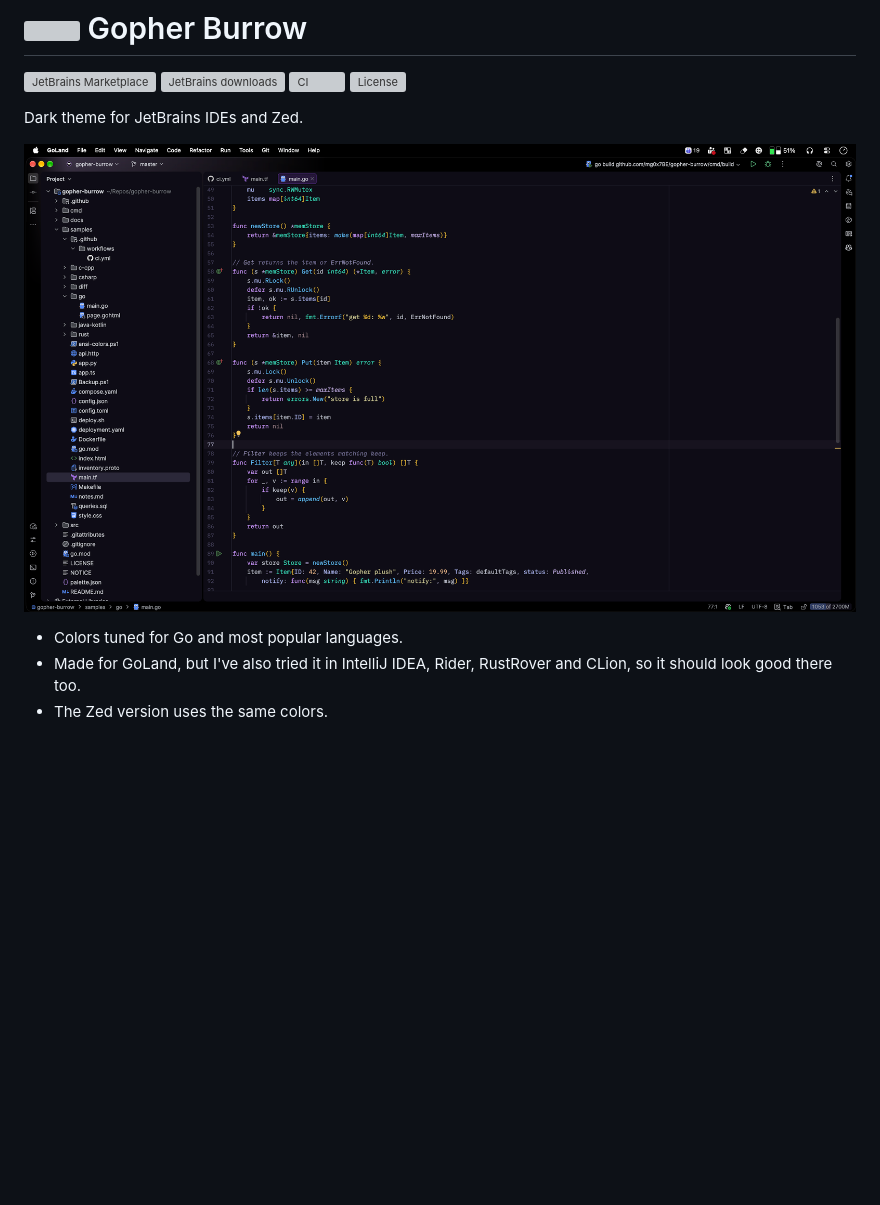
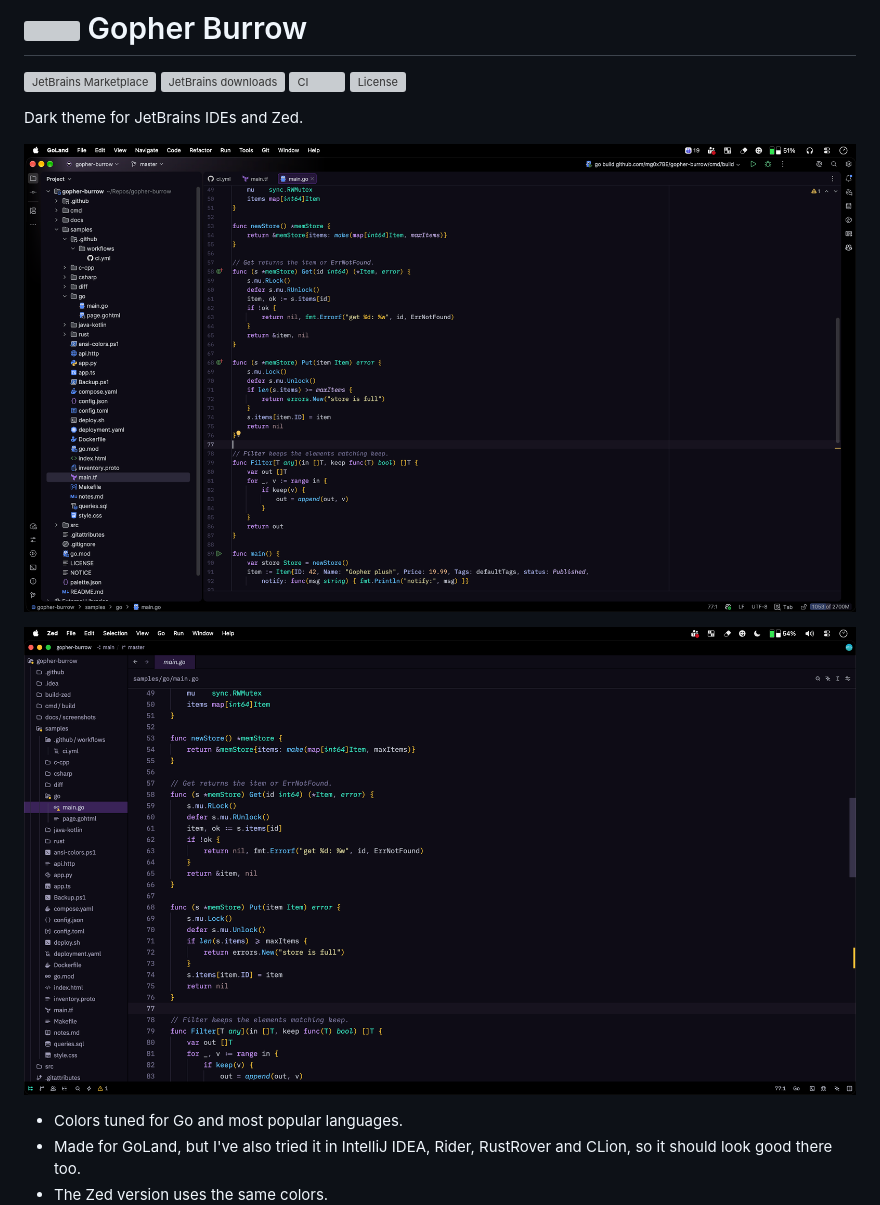
Before and after one commit to mg0x7BE/gopher-burrow, a Markdown page: README.md, the part around the change. Rendered like a GitHub page; pictures changed too: docs/screenshots/go-zed.png (added); blank space fills up the shorter version; grey boxes are pictures that could not be loaded.

Commit message:
Added Zed screenshot

```diff
--- a/README.md
+++ b/README.md
@@ -7,7 +7,9 @@
 
 Dark theme for JetBrains IDEs and Zed.
 
-![Gopher Burrow in GoLand](docs/screenshots/go.png)
+![Gopher Burrow in GoLand](docs/screenshots/go-goland.png)
+
+![Gopher Burrow in Zed](docs/screenshots/go-zed.png)
 
 - Colors tuned for Go and most popular languages.
 - Made for GoLand, but I've also tried it in IntelliJ IDEA, Rider, RustRover and CLion, so it should look good there too.
```
Also changed, not shown: docs/screenshots/go-goland.png (renamed from docs/screenshots/go.png).
